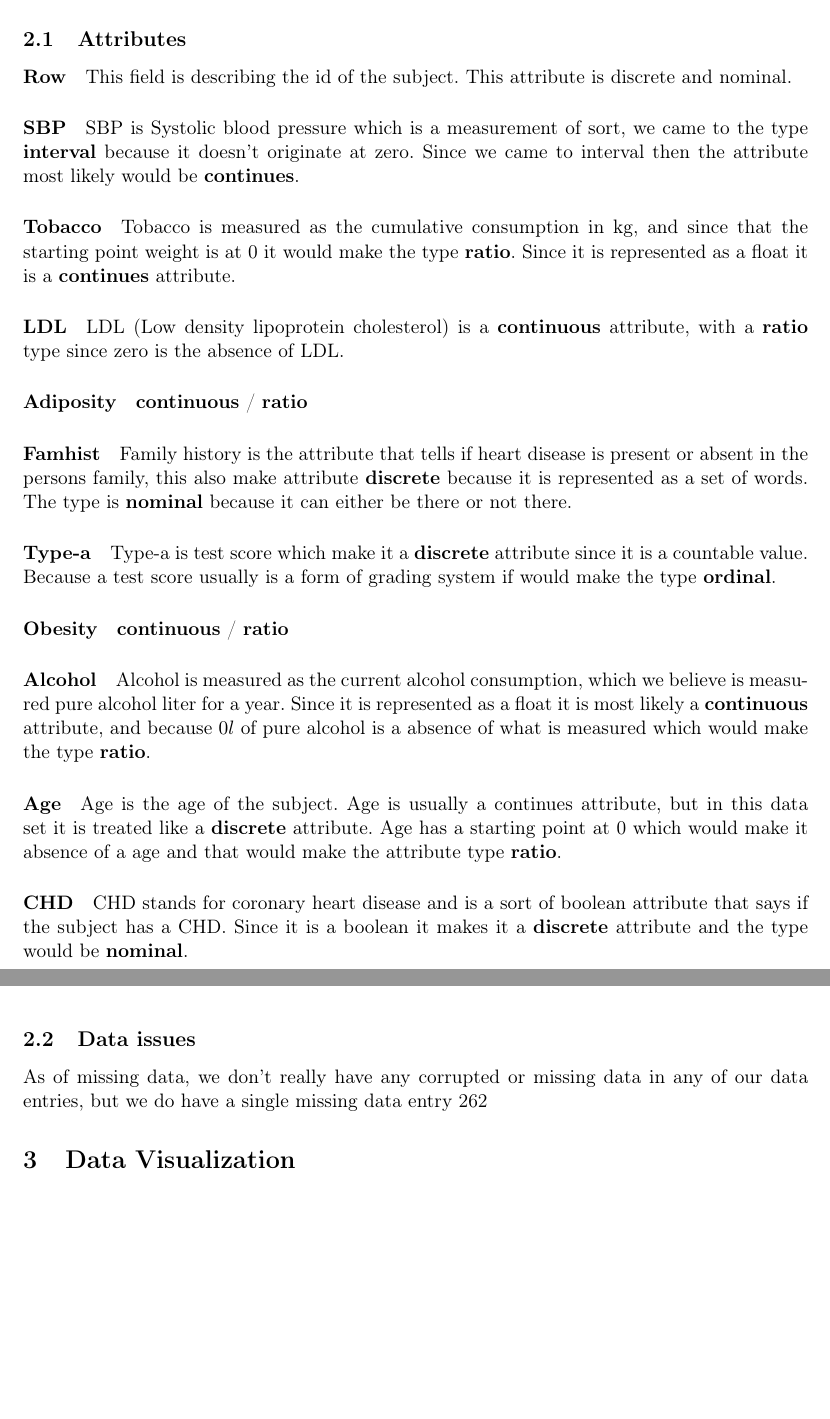
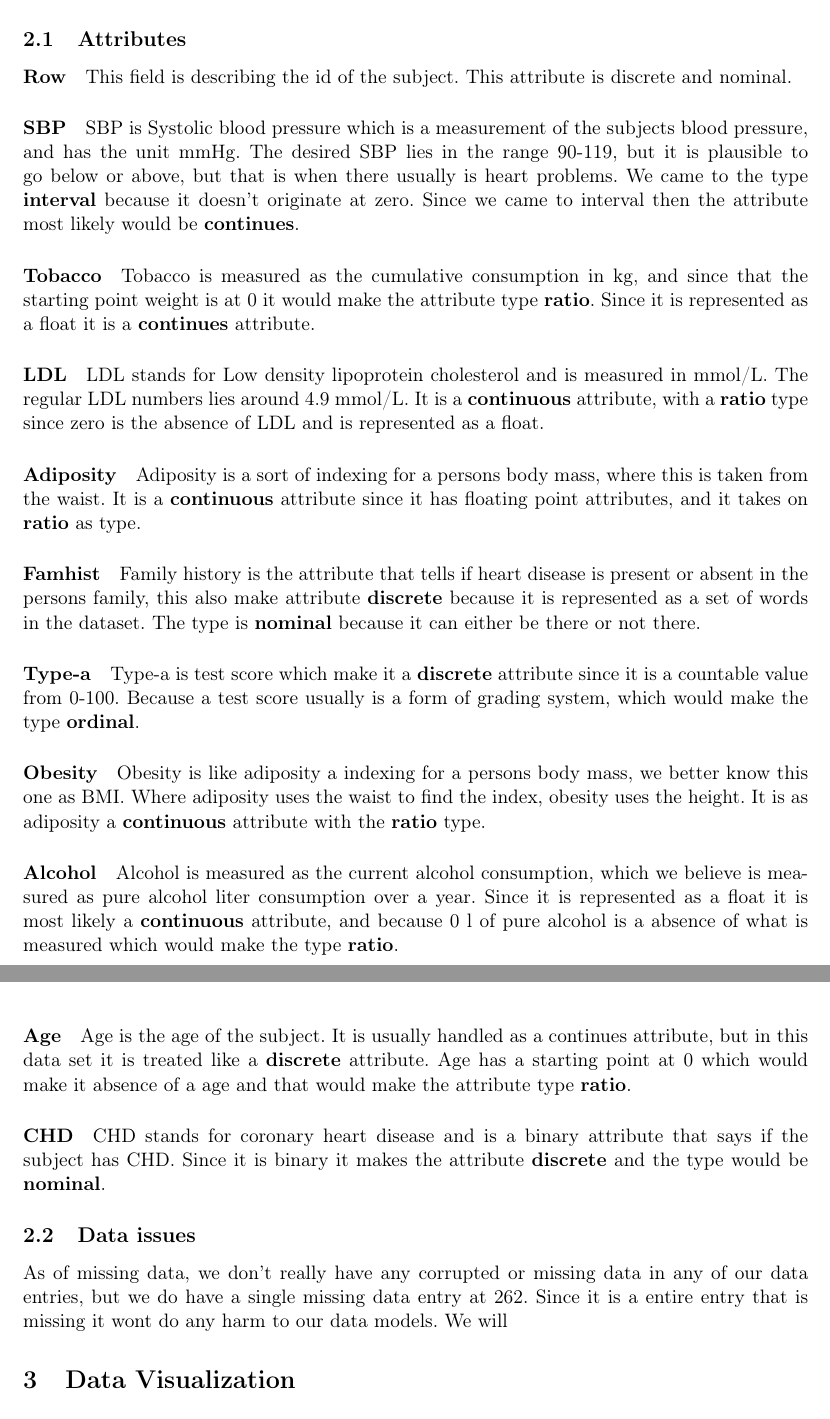
Before and after one commit to plantener/DataMining, a LaTeX document (Projekt 1/Rapport/main.tex, which reads Projekt 1/Rapport/explanation.tex): two parts of pages 3 and 4 of 7, joined at a grey line, cut so that both start at the same text, the shorter picture padded with empty space. Compiled offline with pdfLaTeX.

Commit message:
Explantion done, need correction

```diff
--- a/Projekt 1/Rapport/explanation.tex
+++ b/Projekt 1/Rapport/explanation.tex
@@ -6,26 +6,27 @@ In this section we will explain all of the different attributes, our date set co
 
 \paragraph{Row} This field is describing the id of the subject. This attribute is discrete and nominal.
 
-\paragraph{SBP} SBP is Systolic blood pressure which is a measurement of sort, we came to the type \textbf{interval} because it doesn't originate at zero. Since we came to interval then the attribute most likely would be \textbf{continues}.
+\paragraph{SBP} SBP is Systolic blood pressure which is a measurement of the subjects blood pressure, and has the unit mmHg. The desired SBP lies in the range 90-119, but it is plausible to go below or above, but that is when there usually is heart problems.
+We came to the type \textbf{interval} because it doesn't originate at zero. Since we came to interval then the attribute most likely would be \textbf{continues}.
 
-\paragraph{Tobacco} Tobacco is measured as the cumulative consumption in kg, and since that the starting point weight is at 0 it would make the type \textbf{ratio}. Since it is represented as a float it is a \textbf{continues} attribute.
+\paragraph{Tobacco} Tobacco is measured as the cumulative consumption in kg, and since that the starting point weight is at 0 it would make the attribute type \textbf{ratio}. Since it is represented as a float it is a \textbf{continues} attribute.
 
-\paragraph{LDL} LDL (Low density lipoprotein cholesterol) is a \textbf{continuous} attribute, with a \textbf{ratio} type since zero is the absence of LDL.
+\paragraph{LDL} LDL stands for Low density lipoprotein cholesterol and is measured in mmol/L. The regular LDL numbers lies around 4.9 mmol/L. It is a \textbf{continuous} attribute, with a \textbf{ratio} type since zero is the absence of LDL and is  represented as a float.
 
-\paragraph{Adiposity} \textbf{continuous} / \textbf{ratio}
+\paragraph{Adiposity} Adiposity is a sort of indexing for a persons body mass, where this is taken from the waist. It is a \textbf{continuous} attribute since it has floating point attributes, and it takes on \textbf{ratio} as type.
 
-\paragraph{Famhist} Family history is the attribute that tells if heart disease is present or absent in the persons family, this also make attribute \textbf{discrete} because it is represented as a set of words. The type is \textbf{nominal} because it can either be there or not there.
+\paragraph{Famhist} Family history is the attribute that tells if heart disease is present or absent in the persons family, this also make attribute \textbf{discrete} because it is represented as a set of words in the dataset. The type is \textbf{nominal} because it can either be there or not there.
 
-\paragraph{Type-a} Type-a is test score which make it a \textbf{discrete} attribute since it is a countable value. Because a test score usually is a form of grading system if would make the type \textbf{ordinal}.
+\paragraph{Type-a} Type-a is test score which make it a \textbf{discrete} attribute since it is a countable value from 0-100. Because a test score usually is a form of grading system, which would make the type \textbf{ordinal}.
 
-\paragraph{Obesity} \textbf{continuous} / \textbf{ratio}
+\paragraph{Obesity} Obesity is like adiposity a indexing for a persons body mass, we better know this one as BMI. Where adiposity uses the waist to find the index, obesity uses the height. It is as adiposity a \textbf{continuous} attribute with the \textbf{ratio} type.
 
-\paragraph{Alcohol} Alcohol is measured as the current alcohol consumption, which we believe is measured pure alcohol liter for a year. Since it is represented as a float it is most likely a \textbf{continuous} attribute, and because $0l$ of pure alcohol is a absence of what is measured which would make the type \textbf{ratio}.
+\paragraph{Alcohol} Alcohol is measured as the current alcohol consumption, which we believe is measured as pure alcohol liter consumption over a year. Since it is represented as a float it is most likely a \textbf{continuous} attribute, and because 0 l of pure alcohol is a absence of what is measured which would make the type \textbf{ratio}.
 
-\paragraph{Age} Age is the age of the subject. Age is usually a continues attribute, but in this data set it is treated like a \textbf{discrete} attribute. Age has a starting point at 0 which would make it absence of a age and that would make the attribute type \textbf{ratio}.
+\paragraph{Age} Age is the age of the subject. It is usually handled as a continues attribute, but in this data set it is treated like a \textbf{discrete} attribute. Age has a starting point at 0 which would make it absence of a age and that would make the attribute type \textbf{ratio}.
 
-\paragraph{CHD} CHD stands for coronary heart disease and is a sort of boolean attribute that says if the subject has a CHD. Since it is a boolean it makes it a \textbf{discrete} attribute and the type would be \textbf{nominal}.
+\paragraph{CHD} CHD stands for coronary heart disease and is a binary attribute that says if the subject has CHD. Since it is binary it makes the attribute \textbf{discrete} and the type would be \textbf{nominal}.
 
 \subsection{Data issues}
 
-As of missing data, we don't really have any corrupted or missing data in any of our data entries, but we do have a single missing data entry 262
+As of missing data, we don't really have any corrupted or missing data in any of our data entries, but we do have a single missing data entry at 262. Since it is a entire entry that is missing it wont do any harm to our data models. We will
```
